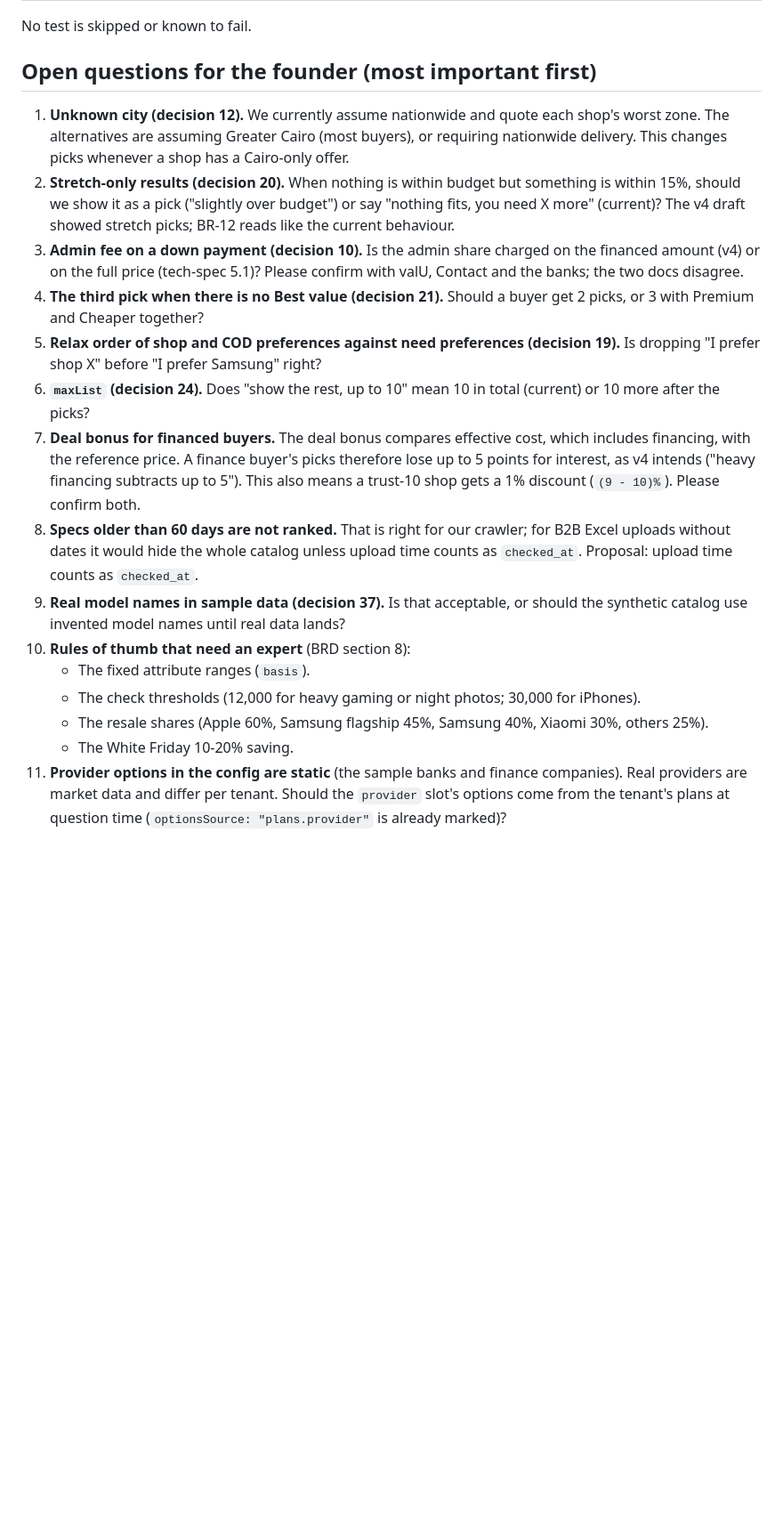
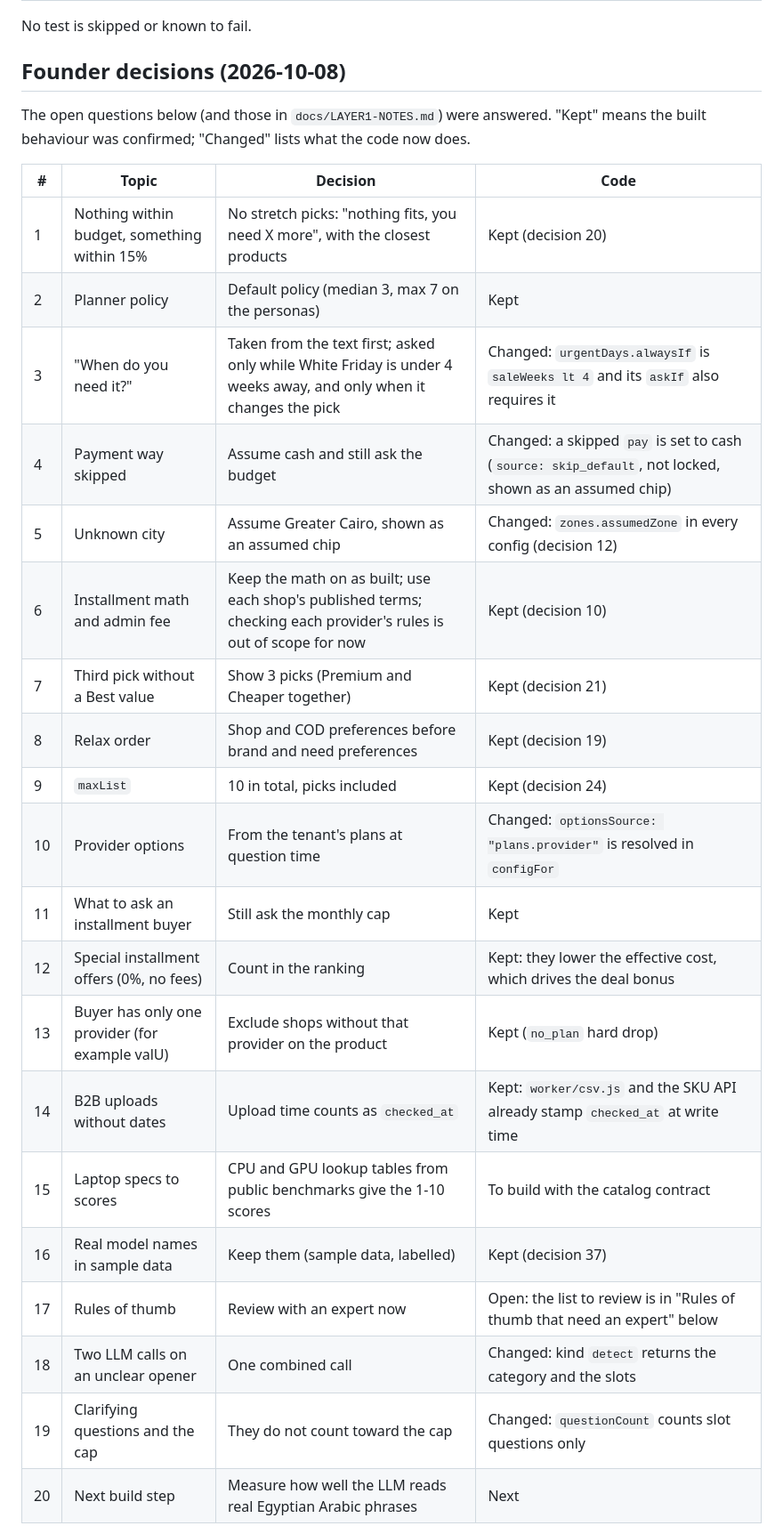
Before and after one commit to moataz-elhaddad/wisedo-engine, a Markdown page: docs/BUILD-NOTES.md, the part around one of its changes. Shown at 89% size. Rendered like a GitHub page; blank space fills up the shorter version.

```diff
--- a/docs/BUILD-NOTES.md
+++ b/docs/BUILD-NOTES.md
@@ -120,20 +120,30 @@ Ids in brackets are referenced from code comments.
 
 No test is skipped or known to fail.
 
-## Open questions for the founder (most important first)
+## Founder decisions (2026-10-08)
 
-1. **Unknown city (decision 12).** We currently assume nationwide and quote each shop's worst zone. The alternatives are assuming Greater Cairo (most buyers), or requiring nationwide delivery. This changes picks whenever a shop has a Cairo-only offer.
-2. **Stretch-only results (decision 20).** When nothing is within budget but something is within 15%, should we show it as a pick ("slightly over budget") or say "nothing fits, you need X more" (current)? The v4 draft showed stretch picks; BR-12 reads like the current behaviour.
-3. **Admin fee on a down payment (decision 10).** Is the admin share charged on the financed amount (v4) or on the full price (tech-spec 5.1)? Please confirm with valU, Contact and the banks; the two docs disagree.
-4. **The third pick when there is no Best value (decision 21).** Should a buyer get 2 picks, or 3 with Premium and Cheaper together?
-5. **Relax order of shop and COD preferences against need preferences (decision 19).** Is dropping "I prefer shop X" before "I prefer Samsung" right?
-6. **`maxList` (decision 24).** Does "show the rest, up to 10" mean 10 in total (current) or 10 more after the picks?
-7. **Deal bonus for financed buyers.** The deal bonus compares effective cost, which includes financing, with the reference price. A finance buyer's picks therefore lose up to 5 points for interest, as v4 intends ("heavy financing subtracts up to 5"). This also means a trust-10 shop gets a 1% discount (`(9 - 10)%`). Please confirm both.
-8. **Specs older than 60 days are not ranked.** That is right for our crawler; for B2B Excel uploads without dates it would hide the whole catalog unless upload time counts as `checked_at`. Proposal: upload time counts as `checked_at`.
-9. **Real model names in sample data (decision 37).** Is that acceptable, or should the synthetic catalog use invented model names until real data lands?
-10. **Rules of thumb that need an expert** (BRD section 8):
-    - The fixed attribute ranges (`basis`).
-    - The check thresholds (12,000 for heavy gaming or night photos; 30,000 for iPhones).
-    - The resale shares (Apple 60%, Samsung flagship 45%, Samsung 40%, Xiaomi 30%, others 25%).
-    - The White Friday 10-20% saving.
-11. **Provider options in the config are static** (the sample banks and finance companies). Real providers are market data and differ per tenant. Should the `provider` slot's options come from the tenant's plans at question time (`optionsSource: "plans.provider"` is already marked)?
+The open questions below (and those in `docs/LAYER1-NOTES.md`) were answered. "Kept" means the built behaviour was confirmed; "Changed" lists what the code now does.
+
+| # | Topic | Decision | Code |
+|---|---|---|---|
+| 1 | Nothing within budget, something within 15% | No stretch picks: "nothing fits, you need X more", with the closest products | Kept (decision 20) |
+| 2 | Planner policy | Default policy (median 3, max 7 on the personas) | Kept |
+| 3 | "When do you need it?" | Taken from the text first; asked only while White Friday is under 4 weeks away, and only when it changes the pick | Changed: `urgentDays.alwaysIf` is `saleWeeks lt 4` and its `askIf` also requires it |
+| 4 | Payment way skipped | Assume cash and still ask the budget | Changed: a skipped `pay` is set to cash (`source: skip_default`, not locked, shown as an assumed chip) |
+| 5 | Unknown city | Assume Greater Cairo, shown as an assumed chip | Changed: `zones.assumedZone` in every config (decision 12) |
+| 6 | Installment math and admin fee | Keep the math on as built; use each shop's published terms; checking each provider's rules is out of scope for now | Kept (decision 10) |
+| 7 | Third pick without a Best value | Show 3 picks (Premium and Cheaper together) | Kept (decision 21) |
+| 8 | Relax order | Shop and COD preferences before brand and need preferences | Kept (decision 19) |
+| 9 | `maxList` | 10 in total, picks included | Kept (decision 24) |
+| 10 | Provider options | From the tenant's plans at question time | Changed: `optionsSource: "plans.provider"` is resolved in `configFor` |
+| 11 | What to ask an installment buyer | Still ask the monthly cap | Kept |
+| 12 | Special installment offers (0%, no fees) | Count in the ranking | Kept: they lower the effective cost, which drives the deal bonus |
+| 13 | Buyer has only one provider (for example valU) | Exclude shops without that provider on the product | Kept (`no_plan` hard drop) |
+| 14 | B2B uploads without dates | Upload time counts as `checked_at` | Kept: `worker/csv.js` and the SKU API already stamp `checked_at` at write time |
+| 15 | Laptop specs to scores | CPU and GPU lookup tables from public benchmarks give the 1-10 scores | To build with the catalog contract |
+| 16 | Real model names in sample data | Keep them (sample data, labelled) | Kept (decision 37) |
+| 17 | Rules of thumb | Review with an expert now | Open: the list to review is in "Rules of thumb that need an expert" below |
+| 18 | Two LLM calls on an unclear opener | One combined call | Changed: kind `detect` returns the category and the slots |
+| 19 | Clarifying questions and the cap | They do not count toward the cap | Changed: `questionCount` counts slot questions only |
+| 20 | Next build step | Measure how well the LLM reads real Egyptian Arabic phrases | Next |
+
```
Also changed, not shown: other parts of docs/BUILD-NOTES.md (+11 -2 lines), docs/CONTRACTS.md (+2 -2 lines), docs/LAYER1-NOTES.md (+15 -24 lines).
